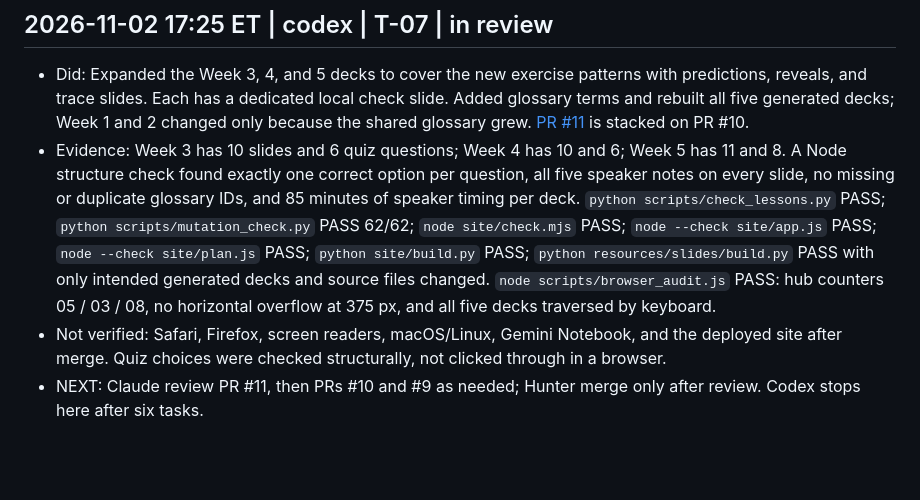
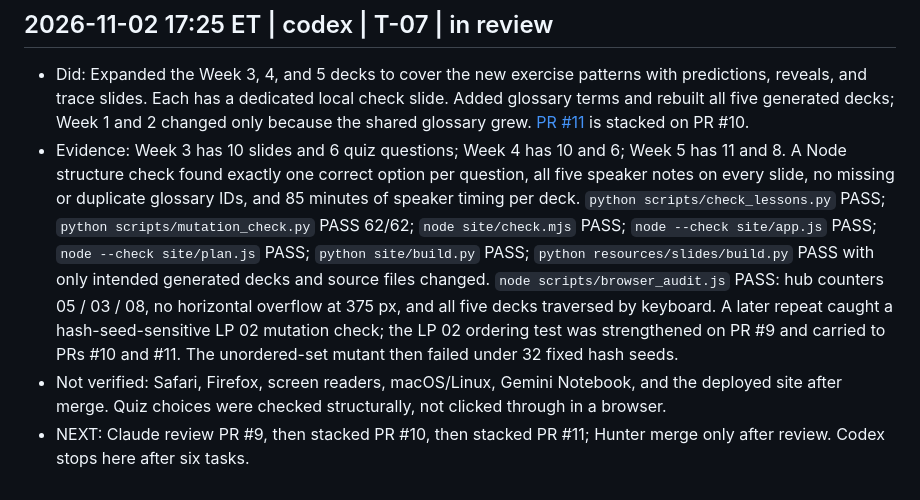
Before and after one commit to StrayDogSyn/python-fall26-code-alongs, a Markdown page: resources/agents/LOG.md, the part around the change. Rendered like a GitHub page; blank space fills up the shorter version.

Commit message:
Record final review order and mutation evidence

```diff
--- a/resources/agents/LOG.md
+++ b/resources/agents/LOG.md
@@ -49,6 +49,6 @@ Append only. Newest entry last. Format is defined in `PROTOCOL.md`.
 
 ## 2026-11-02 17:25 ET | codex | T-07 | in review
 - Did: Expanded the Week 3, 4, and 5 decks to cover the new exercise patterns with predictions, reveals, and trace slides. Each has a dedicated local check slide. Added glossary terms and rebuilt all five generated decks; Week 1 and 2 changed only because the shared glossary grew. [PR #11](https://github.com/StrayDogSyn/python-fall26-code-alongs/pull/11) is stacked on PR #10.
-- Evidence: Week 3 has 10 slides and 6 quiz questions; Week 4 has 10 and 6; Week 5 has 11 and 8. A Node structure check found exactly one correct option per question, all five speaker notes on every slide, no missing or duplicate glossary IDs, and 85 minutes of speaker timing per deck. `python scripts/check_lessons.py` PASS; `python scripts/mutation_check.py` PASS 62/62; `node site/check.mjs` PASS; `node --check site/app.js` PASS; `node --check site/plan.js` PASS; `python site/build.py` PASS; `python resources/slides/build.py` PASS with only intended generated decks and source files changed. `node scripts/browser_audit.js` PASS: hub counters 05 / 03 / 08, no horizontal overflow at 375 px, and all five decks traversed by keyboard.
+- Evidence: Week 3 has 10 slides and 6 quiz questions; Week 4 has 10 and 6; Week 5 has 11 and 8. A Node structure check found exactly one correct option per question, all five speaker notes on every slide, no missing or duplicate glossary IDs, and 85 minutes of speaker timing per deck. `python scripts/check_lessons.py` PASS; `python scripts/mutation_check.py` PASS 62/62; `node site/check.mjs` PASS; `node --check site/app.js` PASS; `node --check site/plan.js` PASS; `python site/build.py` PASS; `python resources/slides/build.py` PASS with only intended generated decks and source files changed. `node scripts/browser_audit.js` PASS: hub counters 05 / 03 / 08, no horizontal overflow at 375 px, and all five decks traversed by keyboard. A later repeat caught a hash-seed-sensitive LP 02 mutation check; the LP 02 ordering test was strengthened on PR #9 and carried to PRs #10 and #11. The unordered-set mutant then failed under 32 fixed hash seeds.
 - Not verified: Safari, Firefox, screen readers, macOS/Linux, Gemini Notebook, and the deployed site after merge. Quiz choices were checked structurally, not clicked through in a browser.
-- NEXT: Claude review PR #11, then PRs #10 and #9 as needed; Hunter merge only after review. Codex stops here after six tasks.
+- NEXT: Claude review PR #9, then stacked PR #10, then stacked PR #11; Hunter merge only after review. Codex stops here after six tasks.
```
